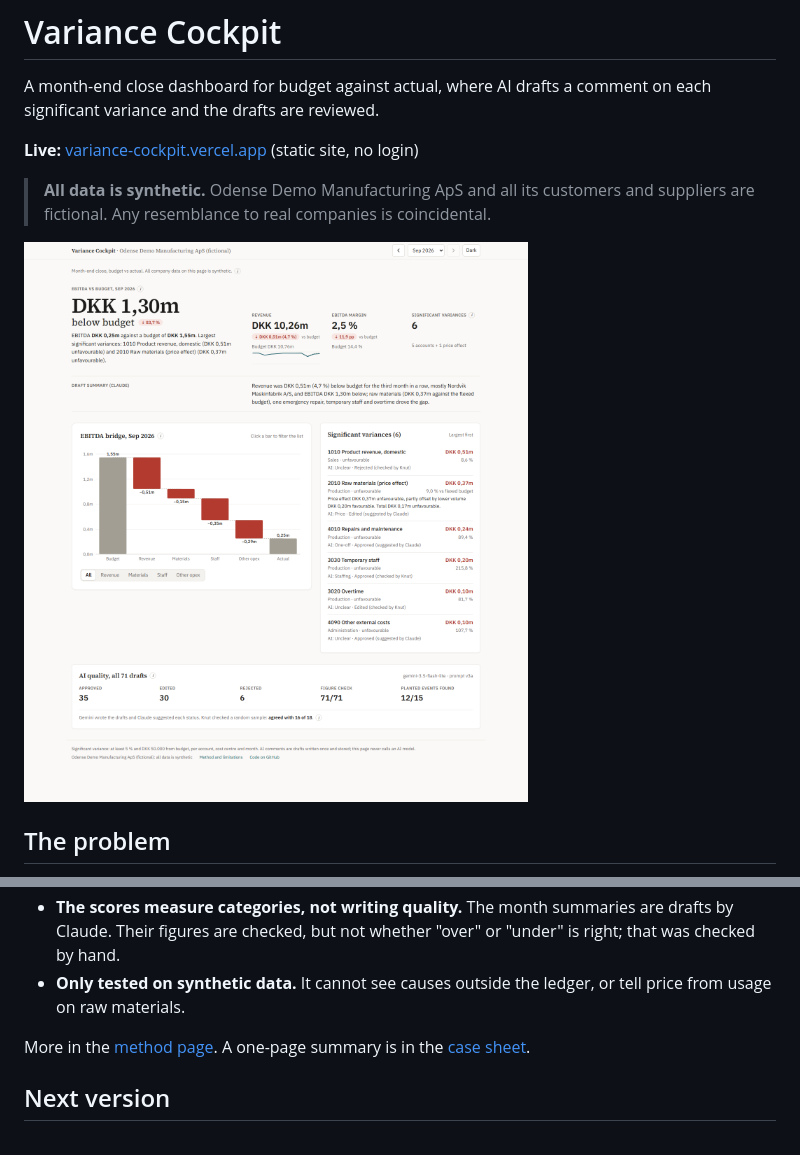
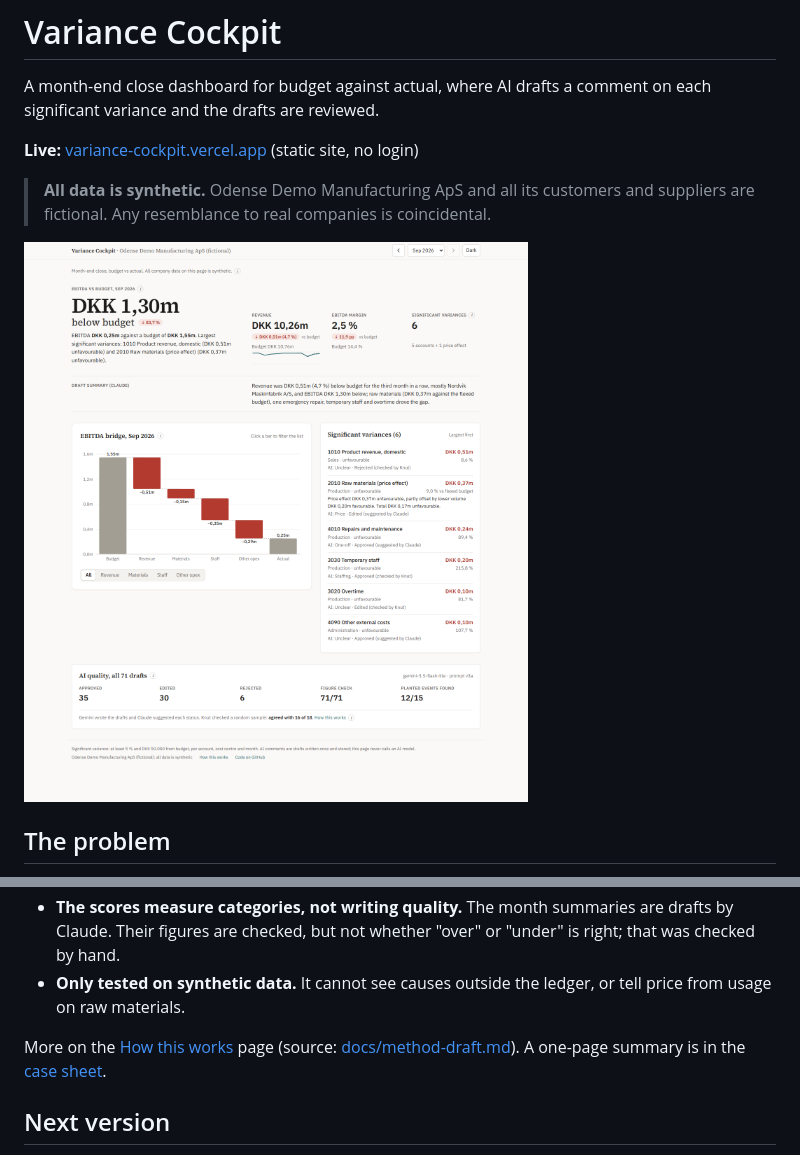
Before and after one commit to knbarka-beep/variance-cockpit, a Markdown page: README.md, 2 parts joined by grey strips. Drawn GitHub-style; pictures changed too: docs/screenshots/desktop-light.png.

Commit message:
How this works page at /method, rendered from docs/method-draft.md, linked from footer and AI quality panel
Co-Authored-By: Claude Opus 5.5 <noreply@anthropic.com>

```diff
--- a/README.md
+++ b/README.md
@@ -61,7 +61,7 @@ Three checks follow:
 - **The scores measure categories, not writing quality.** The month summaries are drafts by Claude. Their figures are checked, but not whether "over" or "under" is right; that was checked by hand.
 - **Only tested on synthetic data.** It cannot see causes outside the ledger, or tell price from usage on raw materials.
 
-More in the [method page](docs/method-draft.md). A one-page summary is in the [case sheet](docs/case-sheet.md).
+More on the [How this works](https://variance-cockpit.vercel.app/method/) page (source: [docs/method-draft.md](docs/method-draft.md)). A one-page summary is in the [case sheet](docs/case-sheet.md).
 
 ## Next version
 
```
Also changed, not shown: docs/decisions.md (+17 -0 lines), docs/method-draft.md (+4 -4 lines), web/lib/method.md (added, +61 -0 lines), docs/screenshots/ai-quality-panel.png, docs/screenshots/desktop-dark.png, docs/screenshots/drilldown.png, docs/screenshots/method-light.png (added), docs/screenshots/mobile-375.png, 8 other files.
